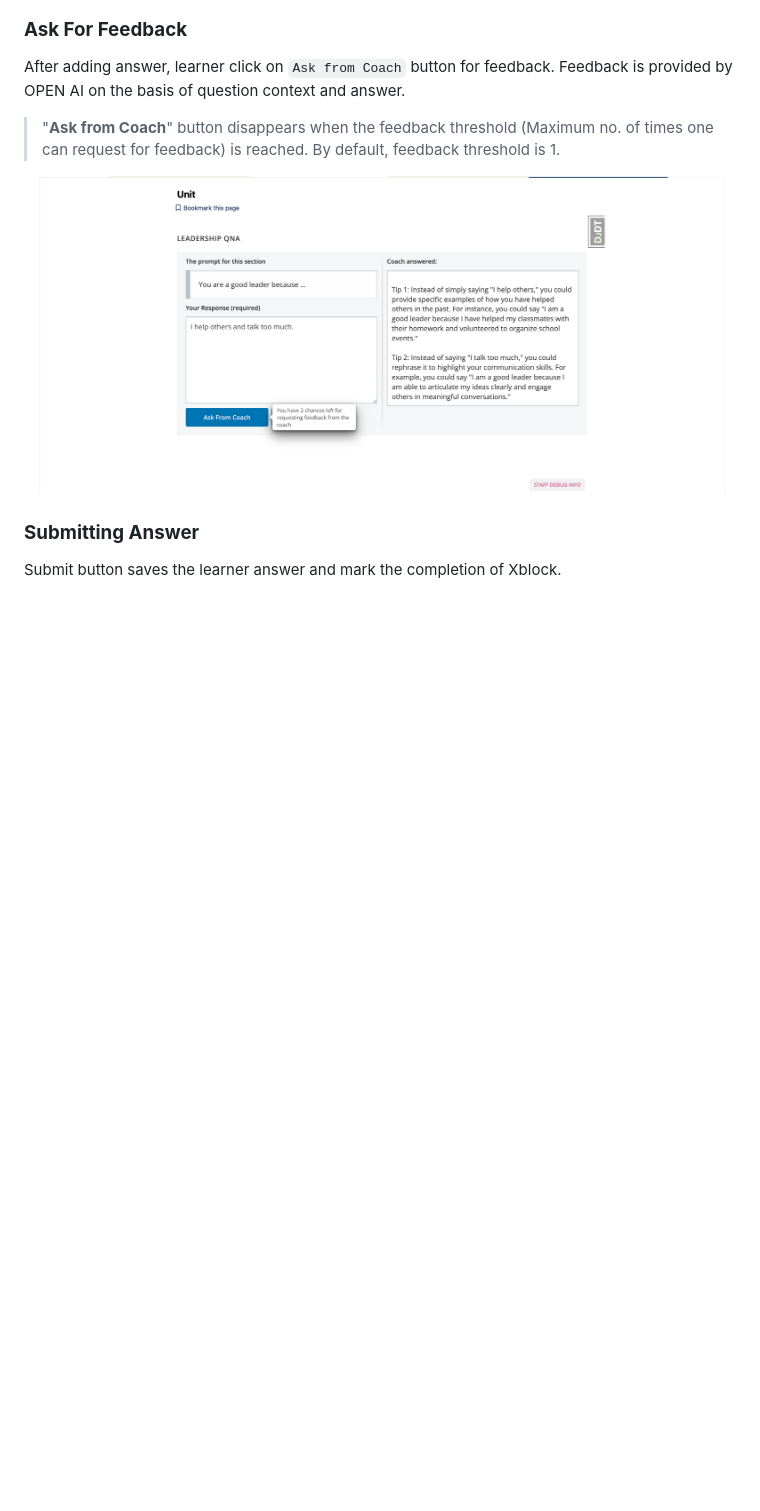
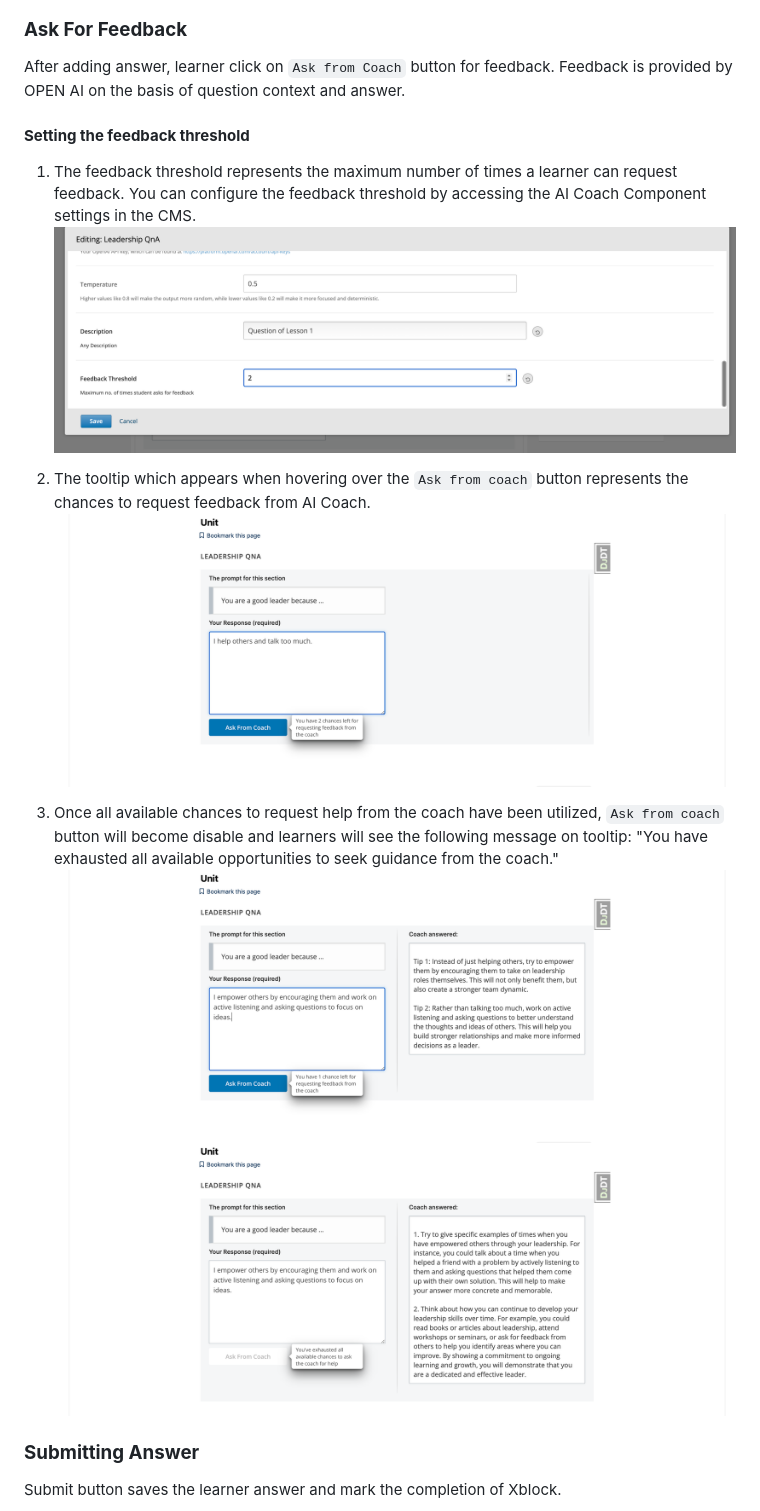
Before and after one commit to edly-io/ai-coach-xblock, a Markdown page: README.md, the part around the change. Rendered like a GitHub page; pictures changed too: docs/images/ask-from-coach.png (deleted), docs/images/feedback-threshold-1.png (added), docs/images/feedback-threshold-2.png (added); blank space fills up the shorter version.

Commit message:
chore: update README.md by adding ask from coach steps

```diff
--- a/README.md
+++ b/README.md
@@ -51,9 +51,17 @@ Use "Preview" button to preview it or publish your content and use "View Live Ve
 
 After adding answer, learner click on `Ask from Coach` button for feedback. Feedback is provided by OPEN AI on the basis of question context and answer.
 
-> "**Ask from Coach**" button disappears when the feedback threshold (Maximum no. of times one can request for feedback) is reached. By default, feedback threshold is 1.
+#### **Setting the feedback threshold**
 
-![Ask from Coach](https://github.com/edly-io/ai-coach-xblock/blob/main/docs/images/ask-from-coach.png?raw=True)
+1. The feedback threshold represents the maximum number of times a learner can request feedback. You can configure the feedback threshold by accessing the AI Coach Component settings in the CMS.
+![Set threshold from CMS](https://github.com/edly-io/ai-coach-xblock/blob/main/docs/images/set-threshold.png?raw=True)
+
+2. The tooltip which appears when hovering over the `Ask from coach` button represents the chances to request feedback from AI Coach.
+![Show Feedback chances](https://github.com/edly-io/ai-coach-xblock/blob/main/docs/images/feedback-threshold-1.png?raw=True)
+
+3. Once all available chances to request help from the coach have been utilized, `Ask from coach` button will become disable and learners will see the following message on tooltip: "You have exhausted all available opportunities to seek guidance from the coach."
+![Tooltip represents remaining chances to ask feedback](https://github.com/edly-io/ai-coach-xblock/blob/main/docs/images/feedback-threshold-2.png?raw=True)
+![No remaining feedback chances](https://github.com/edly-io/ai-coach-xblock/blob/main/docs/images/feedback-threshold-3.png?raw=True)
 
 
 
```
